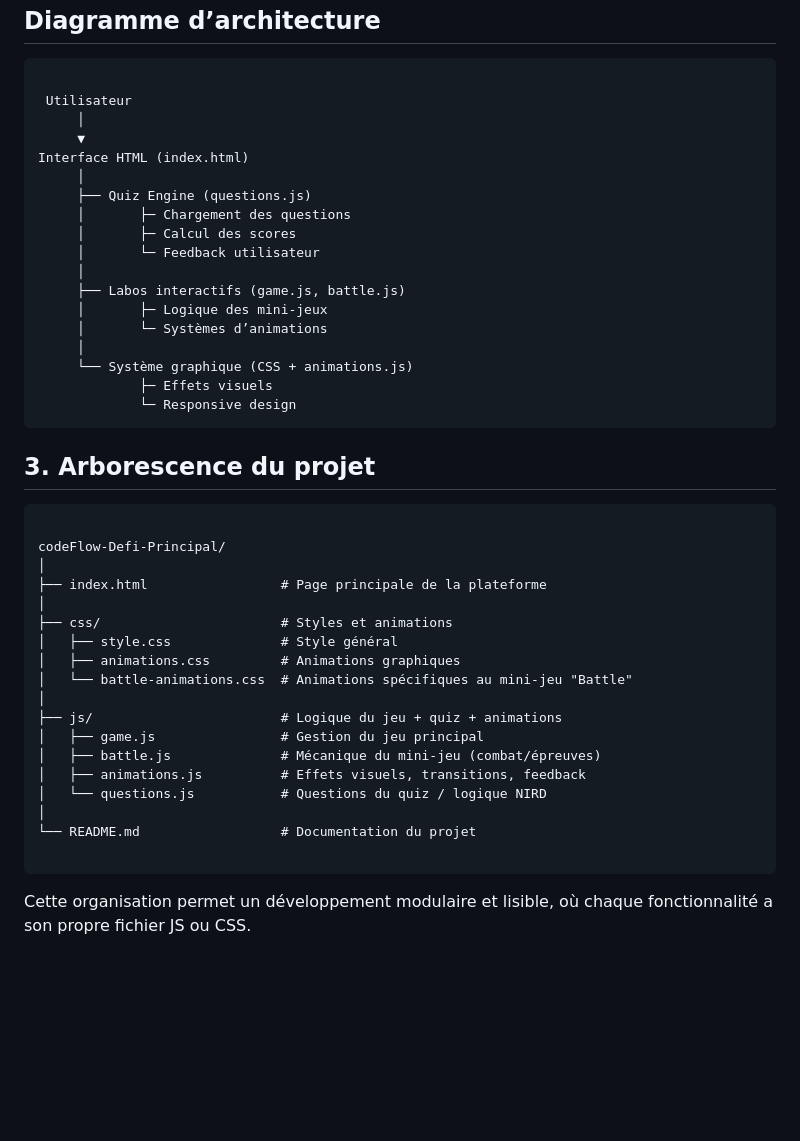
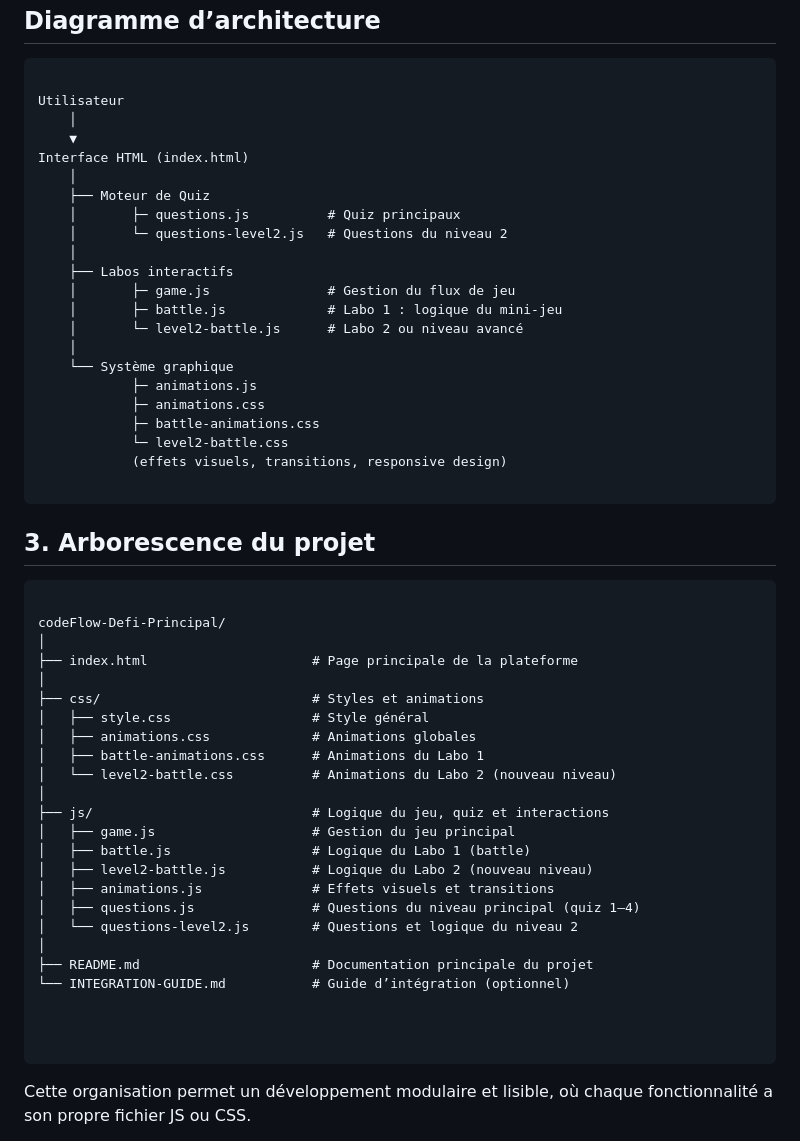
Before and after one commit to Bichoumed/codeFlow-Defi-Principal, a Markdown page: README.md, the part around the change. GitHub-like rendering; blank space fills up the shorter version.

````diff
--- a/README.md
+++ b/README.md
@@ -46,23 +46,27 @@ Le projet repose entièrement sur une architecture front-end simple et optimisé
 
 ```plaintext
 
- Utilisateur
-     │
-     ▼
+Utilisateur
+    │
+    ▼
 Interface HTML (index.html)
-     │
-     ├── Quiz Engine (questions.js)
-     │       ├─ Chargement des questions
-     │       ├─ Calcul des scores
-     │       └─ Feedback utilisateur
-     │
-     ├── Labos interactifs (game.js, battle.js)
-     │       ├─ Logique des mini-jeux
-     │       └─ Systèmes d’animations
-     │
-     └── Système graphique (CSS + animations.js)
-             ├─ Effets visuels
-             └─ Responsive design
+    │
+    ├── Moteur de Quiz
+    │       ├─ questions.js          # Quiz principaux
+    │       └─ questions-level2.js   # Questions du niveau 2
+    │
+    ├── Labos interactifs
+    │       ├─ game.js               # Gestion du flux de jeu
+    │       ├─ battle.js             # Labo 1 : logique du mini-jeu
+    │       └─ level2-battle.js      # Labo 2 ou niveau avancé
+    │
+    └── Système graphique
+            ├─ animations.js
+            ├─ animations.css
+            ├─ battle-animations.css
+            └─ level2-battle.css
+            (effets visuels, transitions, responsive design)
+
 ```
 
 ## 3. Arborescence du projet
@@ -71,20 +75,26 @@ Interface HTML (index.html)
 
 codeFlow-Defi-Principal/
 │
-├── index.html                 # Page principale de la plateforme
+├── index.html                     # Page principale de la plateforme
 │
-├── css/                       # Styles et animations
-│   ├── style.css              # Style général
-│   ├── animations.css         # Animations graphiques
-│   └── battle-animations.css  # Animations spécifiques au mini-jeu "Battle"
+├── css/                           # Styles et animations
+│   ├── style.css                  # Style général
+│   ├── animations.css             # Animations globales
+│   ├── battle-animations.css      # Animations du Labo 1
+│   └── level2-battle.css          # Animations du Labo 2 (nouveau niveau)
 │
-├── js/                        # Logique du jeu + quiz + animations
-│   ├── game.js                # Gestion du jeu principal
-│   ├── battle.js              # Mécanique du mini-jeu (combat/épreuves)
-│   ├── animations.js          # Effets visuels, transitions, feedback
-│   └── questions.js           # Questions du quiz / logique NIRD
+├── js/                            # Logique du jeu, quiz et interactions
+│   ├── game.js                    # Gestion du jeu principal
+│   ├── battle.js                  # Logique du Labo 1 (battle)
+│   ├── level2-battle.js           # Logique du Labo 2 (nouveau niveau)
+│   ├── animations.js              # Effets visuels et transitions
+│   ├── questions.js               # Questions du niveau principal (quiz 1–4)
+│   └── questions-level2.js        # Questions et logique du niveau 2
 │
-└── README.md                  # Documentation du projet
+├── README.md                      # Documentation principale du projet
+└── INTEGRATION-GUIDE.md           # Guide d’intégration (optionnel)
+
+
 
 ```
 
````
